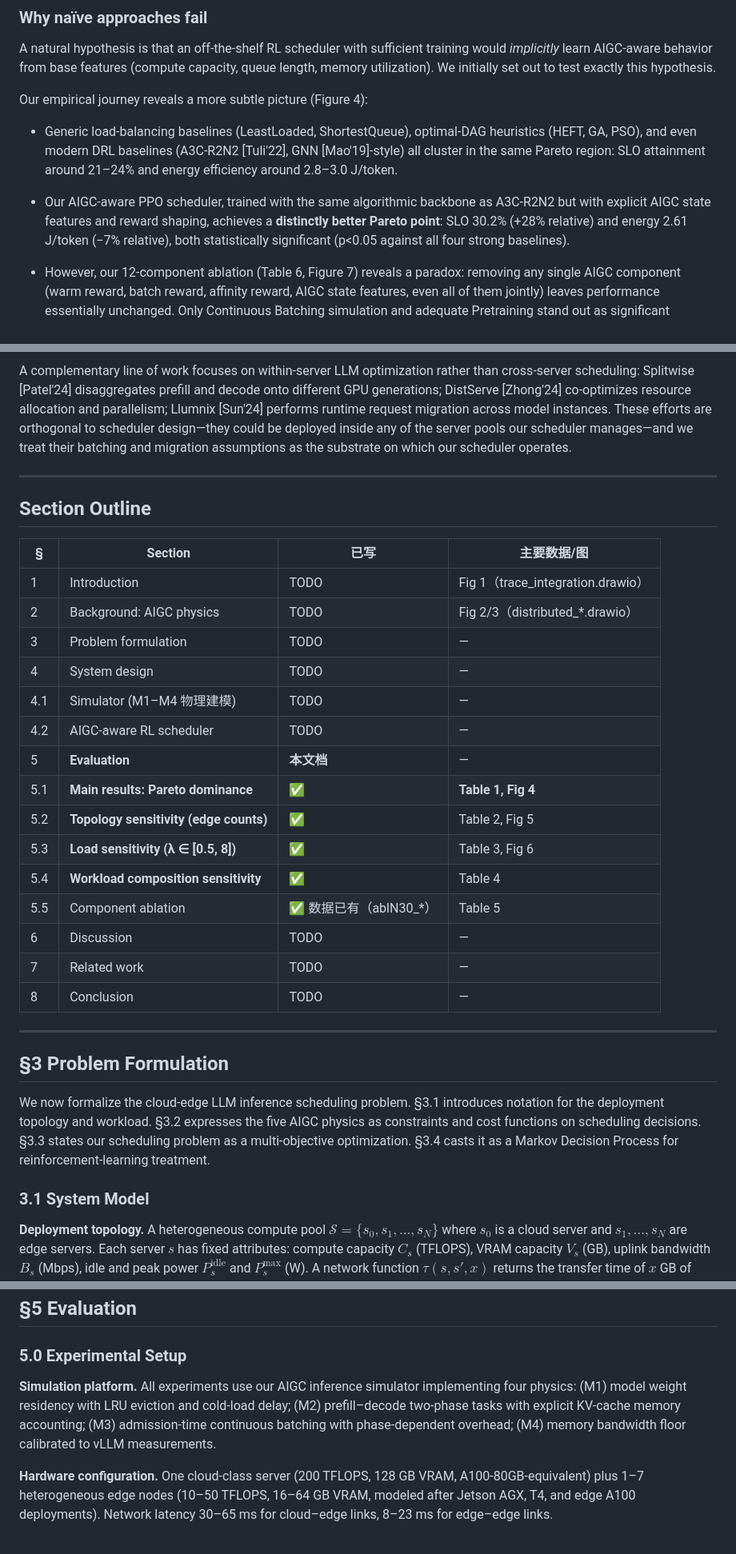
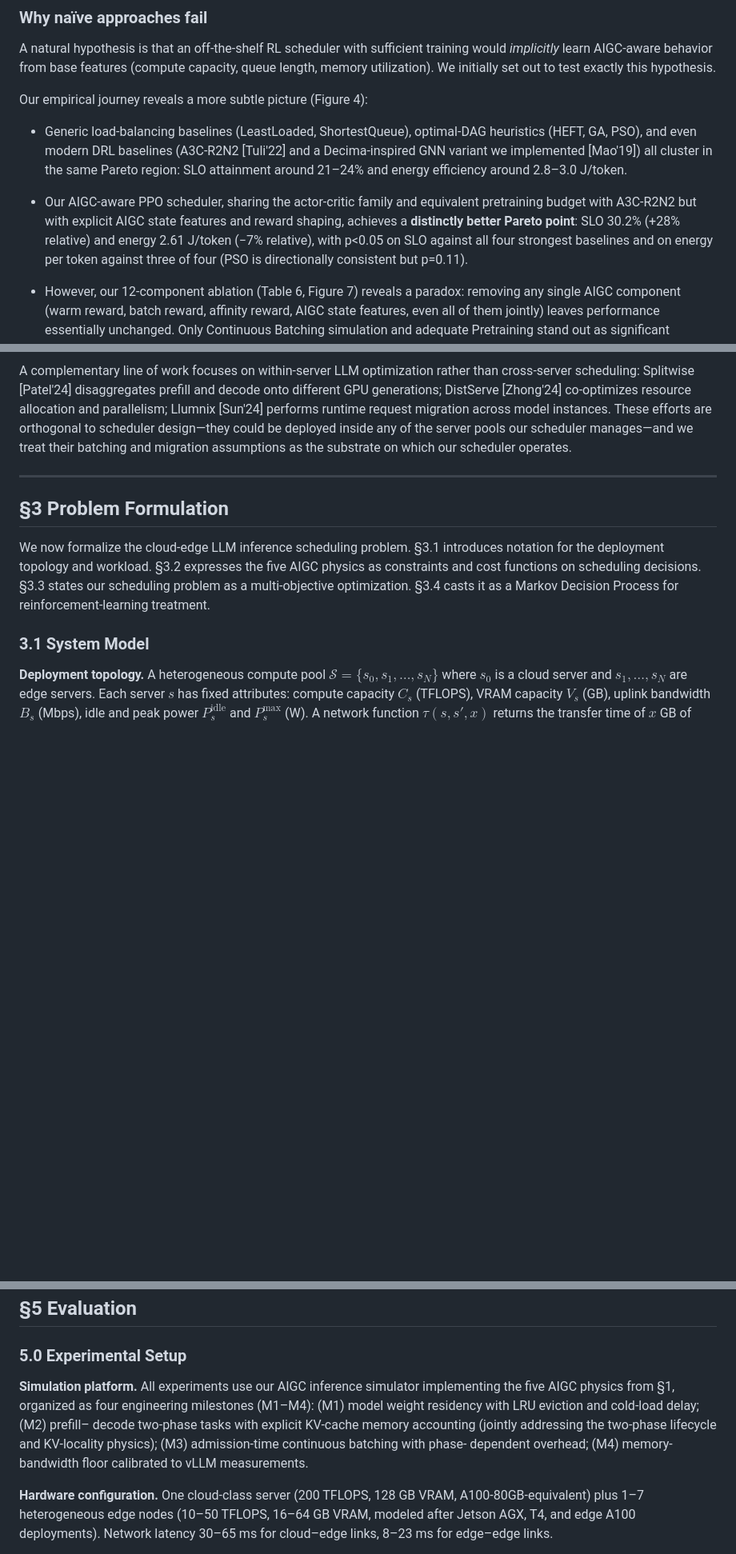
Before and after one commit to bruce5800/Undergraduate-Project, a Markdown page: docs/paper_draft.md, 3 parts joined by grey strips. Shown at 80% size. Rendered like a GitHub page; blank space fills up the shorter version.

```diff
--- a/docs/paper_draft.md
+++ b/docs/paper_draft.md
@@ -142,16 +125,19 @@ Our empirical journey reveals a more subtle picture (Figure 4):
 
 - Generic load-balancing baselines (LeastLoaded, ShortestQueue),
   optimal-DAG heuristics (HEFT, GA, PSO), and even modern DRL
-  baselines (A3C-R2N2 [Tuli'22], GNN [Mao'19]-style) all cluster
-  in the same Pareto region: SLO attainment around 21–24% and
-  energy efficiency around 2.8–3.0 J/token.
-
-- Our AIGC-aware PPO scheduler, trained with the same algorithmic
-  backbone as A3C-R2N2 but with explicit AIGC state features and
-  reward shaping, achieves a **distinctly better Pareto point**:
-  SLO 30.2% (+28% relative) and energy 2.61 J/token (−7% relative),
-  both statistically significant (p<0.05 against all four strong
-  baselines).
+  baselines (A3C-R2N2 [Tuli'22] and a Decima-inspired GNN variant
+  we implemented [Mao'19]) all cluster in the same Pareto region:
+  SLO attainment around 21–24% and energy efficiency around
+  2.8–3.0 J/token.
+
+- Our AIGC-aware PPO scheduler, sharing the actor-critic family
+  and equivalent pretraining budget with A3C-R2N2 but with
+  explicit AIGC state features and reward shaping, achieves a
+  **distinctly better Pareto point**: SLO 30.2% (+28% relative)
+  and energy 2.61 J/token (−7% relative), with p<0.05 on SLO
+  against all four strongest baselines and on energy per token
+  against three of four (PSO is directionally consistent but
+  p=0.11).
 
 - However, our 12-component ablation (Table 6, Figure 7) reveals a
   paradox: removing any single AIGC component (warm reward, batch
@@ -376,28 +362,6 @@ orthogonal to scheduler design—they could be deployed inside
 any of the server pools our scheduler manages—and we treat
 their batching and migration assumptions as the substrate on
 which our scheduler operates.
-
----
-
-## Section Outline
-
-| § | Section | 已写 | 主要数据/图 |
-|---|---------|------|------------|
-| 1 | Introduction | TODO | Fig 1（trace_integration.drawio） |
-| 2 | Background: AIGC physics | TODO | Fig 2/3（distributed_*.drawio） |
-| 3 | Problem formulation | TODO | — |
-| 4 | System design | TODO | — |
-| 4.1 | Simulator (M1–M4 物理建模) | TODO | — |
-| 4.2 | AIGC-aware RL scheduler | TODO | — |
-| 5 | **Evaluation** | **本文档** | — |
-| 5.1 | **Main results: Pareto dominance** | **✅** | **Table 1, Fig 4** |
-| 5.2 | **Topology sensitivity (edge counts)** | **✅** | Table 2, Fig 5 |
-| 5.3 | **Load sensitivity (λ ∈ [0.5, 8])** | **✅** | Table 3, Fig 6 |
-| 5.4 | **Workload composition sensitivity** | **✅** | Table 4 |
-| 5.5 | Component ablation | ✅ 数据已有（ablN30_*）| Table 5 |
-| 6 | Discussion | TODO | — |
-| 7 | Related work | TODO | — |
-| 8 | Conclusion | TODO | — |
 
 ---
 
@@ -822,11 +786,14 @@ measurable value beyond standard RL machinery.
 ### 5.0 Experimental Setup
 
 **Simulation platform.** All experiments use our AIGC inference
-simulator implementing four physics: (M1) model weight residency
-with LRU eviction and cold-load delay; (M2) prefill–decode two-phase
-tasks with explicit KV-cache memory accounting; (M3) admission-time
-continuous batching with phase-dependent overhead; (M4) memory
-bandwidth floor calibrated to vLLM measurements.
+simulator implementing the five AIGC physics from §1, organized
+as four engineering milestones (M1–M4): (M1) model weight
+residency with LRU eviction and cold-load delay; (M2) prefill–
+decode two-phase tasks with explicit KV-cache memory accounting
+(jointly addressing the two-phase lifecycle and KV-locality
+physics); (M3) admission-time continuous batching with phase-
+dependent overhead; (M4) memory-bandwidth floor calibrated to
+vLLM measurements.
 
 **Hardware configuration.** One cloud-class server (200 TFLOPS,
 128 GB VRAM, A100-80GB-equivalent) plus 1–7 heterogeneous edge
```
Also changed, not shown: other parts of docs/paper_draft.md (+18 -45 lines), docs/review_notes.md (added, +214 -0 lines).
